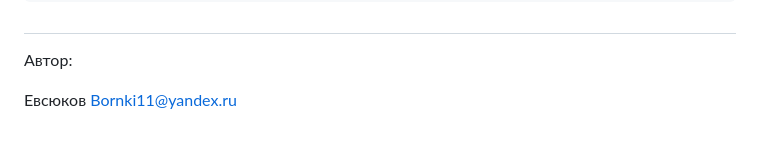
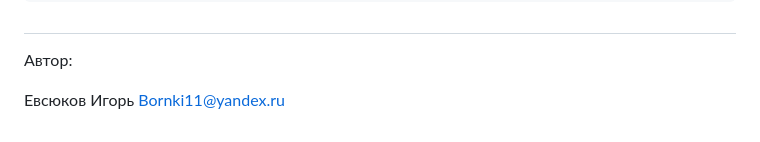
Before and after one commit to BornNSK/yamdb_final, a Markdown page: README.md, the part around the change. GitHub-like rendering.

```diff
--- a/README.md
+++ b/README.md
@@ -89,4 +89,4 @@ scp nginx.conf <username>@<host>:/home/<username>/nginx/nginx.conf
 ##
 Автор:
 
-Евсюков Bornki11@yandex.ru
+Евсюков Игорь Bornki11@yandex.ru
```
